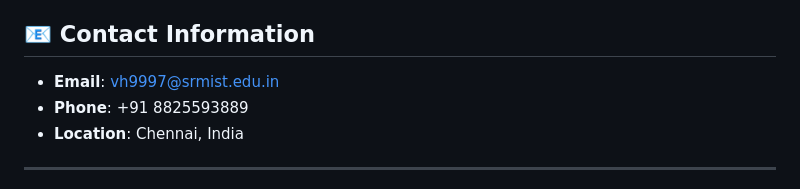
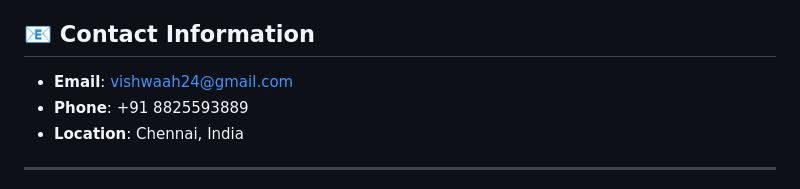
Before and after one commit to Vizz83/Portfolio-Core-, a Markdown page: README.md, the part around the change. Drawn GitHub-style.

```diff
--- a/README.md
+++ b/README.md
@@ -108,7 +108,7 @@ All colors and styling can be customized through CSS variables in `style.css`:
 
 ## 📧 Contact Information
 
-- **Email**: vh9997@srmist.edu.in
+- **Email**: vishwaah24@gmail.com
 - **Phone**: +91 8825593889
 - **Location**: Chennai, India
 
```
